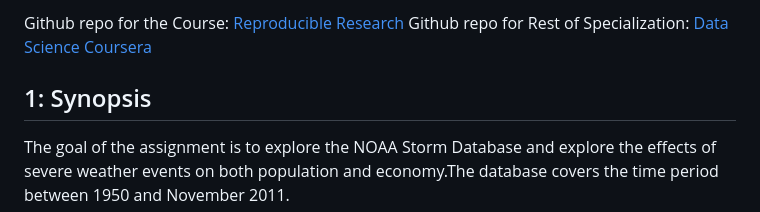
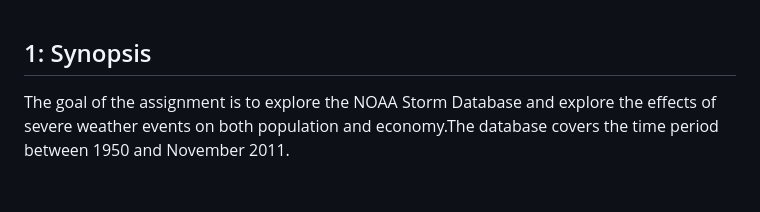
Before and after one commit to anityagupta2030/Storm-Data-Analysis, a Markdown page: Anitya Data Storm.md, the part around one of its changes. Rendered like a GitHub page; blank space fills up the shorter version.

Commit message:
Clean up Anitya Data Storm.md by removing links and images
Removed links to GitHub repositories and images from the document.

```diff
--- a/Anitya Data Storm.md
+++ b/Anitya Data Storm.md
@@ -1,5 +1,3 @@
-Github repo for the Course: [Reproducible Research](https://github.com/mGalarnyk/datasciencecoursera/tree/master/5_Reproducible_Research) </br> Github repo for Rest of Specialization: [Data Science Coursera](https://github.com/mGalarnyk/datasciencecoursera)
-
 1: Synopsis
 -----------
 
```
Also changed, not shown: other parts of Anitya Data Storm.md (+0 -4 lines).
